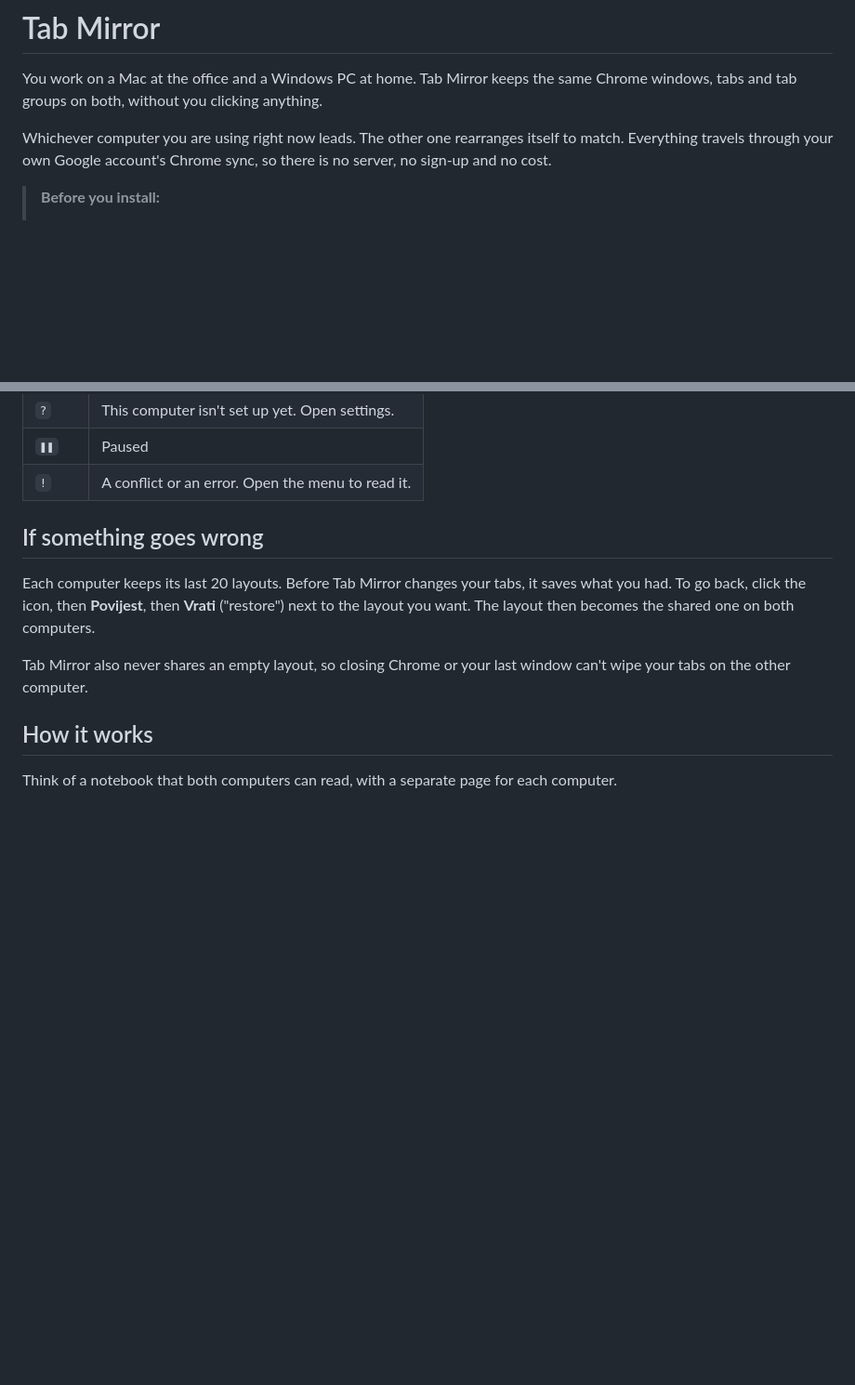
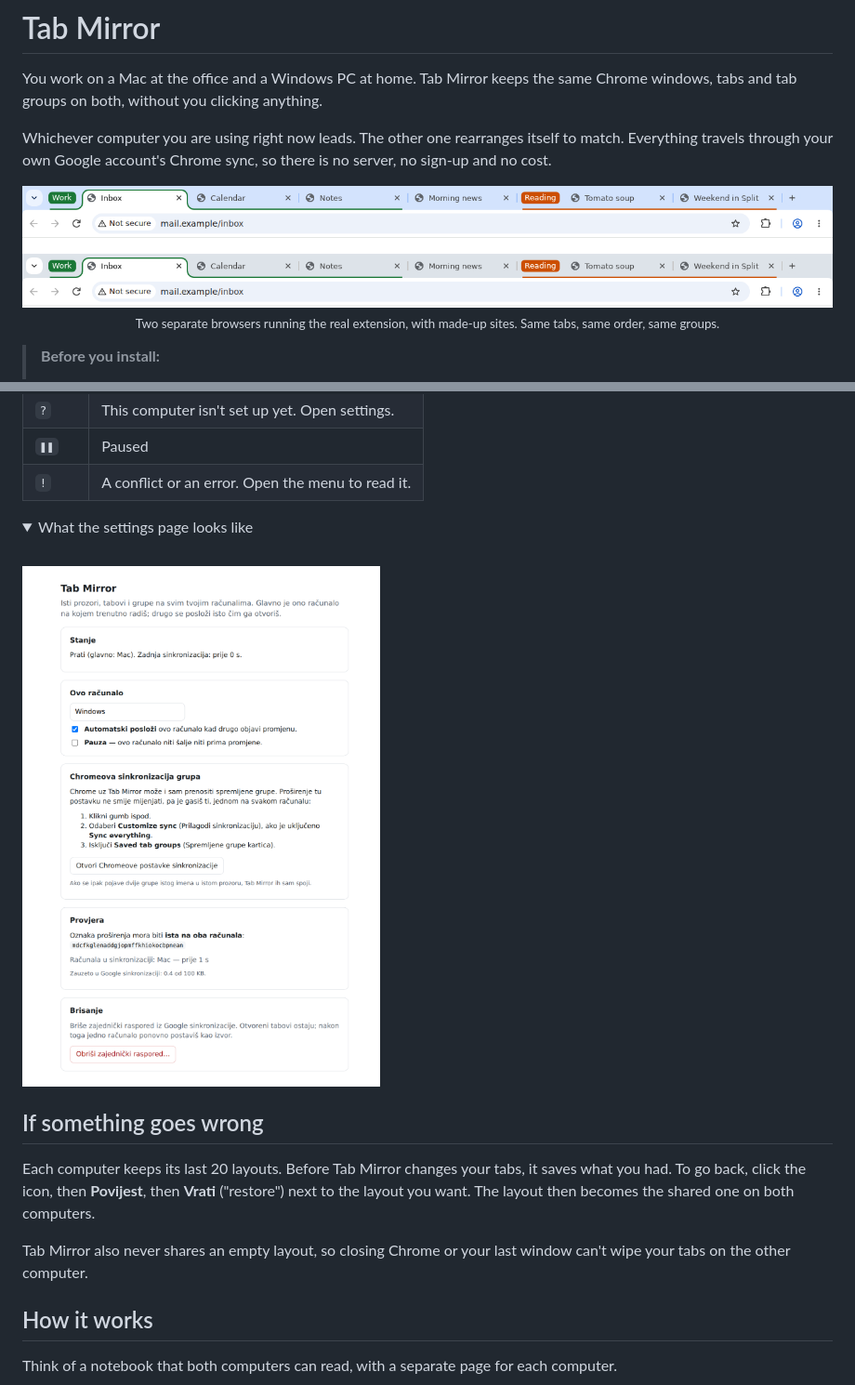
Before and after one commit to dd-jfranjic/tab-mirror, a Markdown page: README.md, 2 parts joined by grey strips. Shown at 93% size. Rendered like a GitHub page; pictures changed too: docs/settings.png (added), docs/two-computers.png (added); folded sections open; blank space fills up the shorter version.

```diff
--- a/README.md
+++ b/README.md
@@ -11,6 +11,11 @@
 You work on a Mac at the office and a Windows PC at home. Tab Mirror keeps the same Chrome windows, tabs and tab groups on both, without you clicking anything.
 
 Whichever computer you are using right now leads. The other one rearranges itself to match. Everything travels through your own Google account's Chrome sync, so there is no server, no sign-up and no cost.
+
+<p align="center">
+  <img src="docs/two-computers.png" alt="Two browser windows showing the same tabs in the same Work and Reading groups" width="100%"><br>
+  <sub>Two separate browsers running the real extension, with made-up sites. Same tabs, same order, same groups.</sub>
+</p>
 
 > **Before you install:**
 > - The extension's buttons and messages are in Croatian for now. This page tells you what each one means.
@@ -72,6 +81,12 @@ The icon's badge tells you the state:
 | `?` | This computer isn't set up yet. Open settings. |
 | `❚❚` | Paused |
 | `!` | A conflict or an error. Open the menu to read it. |
+
+<details>
+<summary>What the settings page looks like</summary>
+<br>
+<img src="docs/settings.png" alt="The Tab Mirror settings page, in Croatian" width="600">
+</details>
 
 ## If something goes wrong
 
```
Also changed, not shown: other parts of README.md (+4 -0 lines), README.hr.md (+15 -0 lines), docs/menu.png (added), 2 other files.
